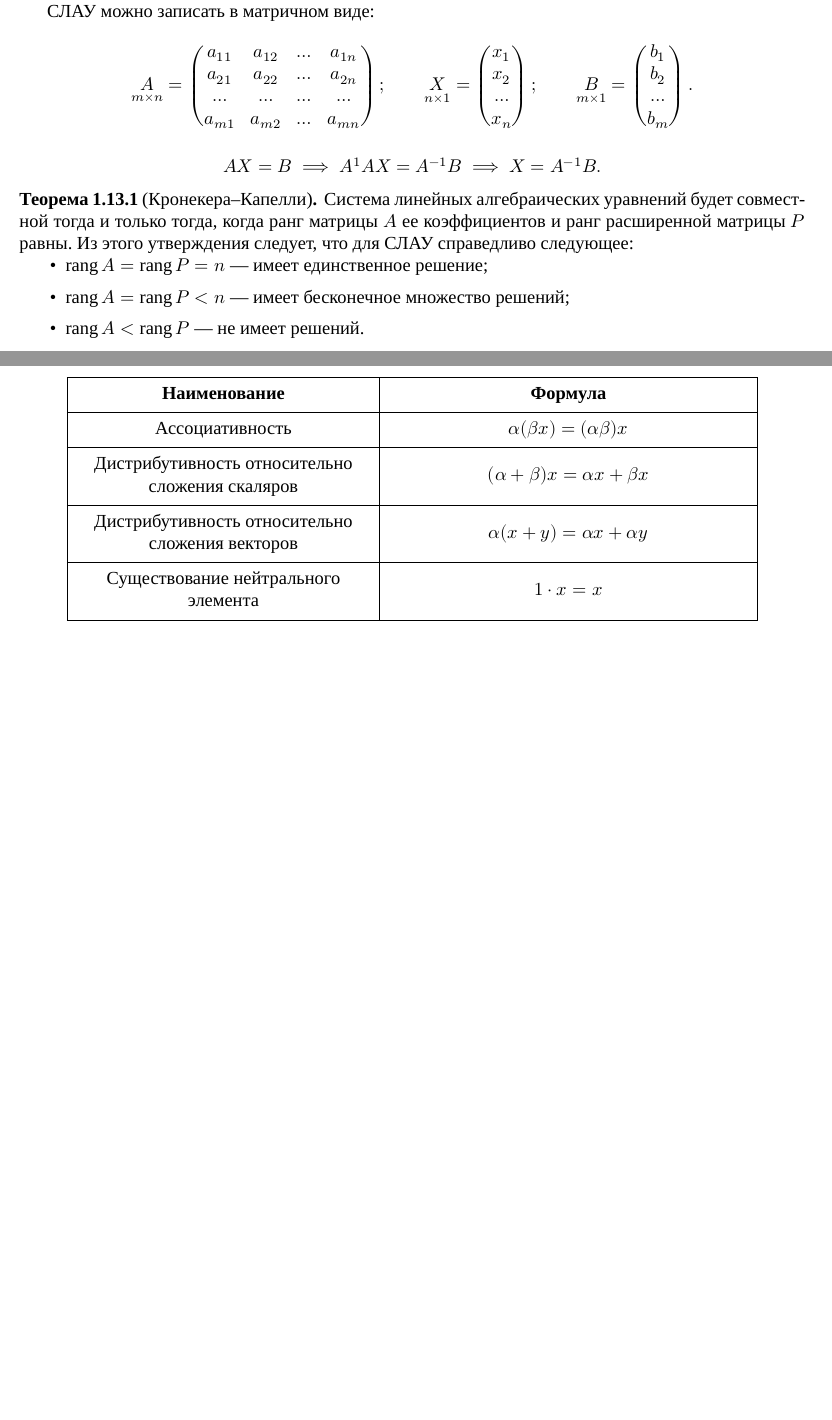
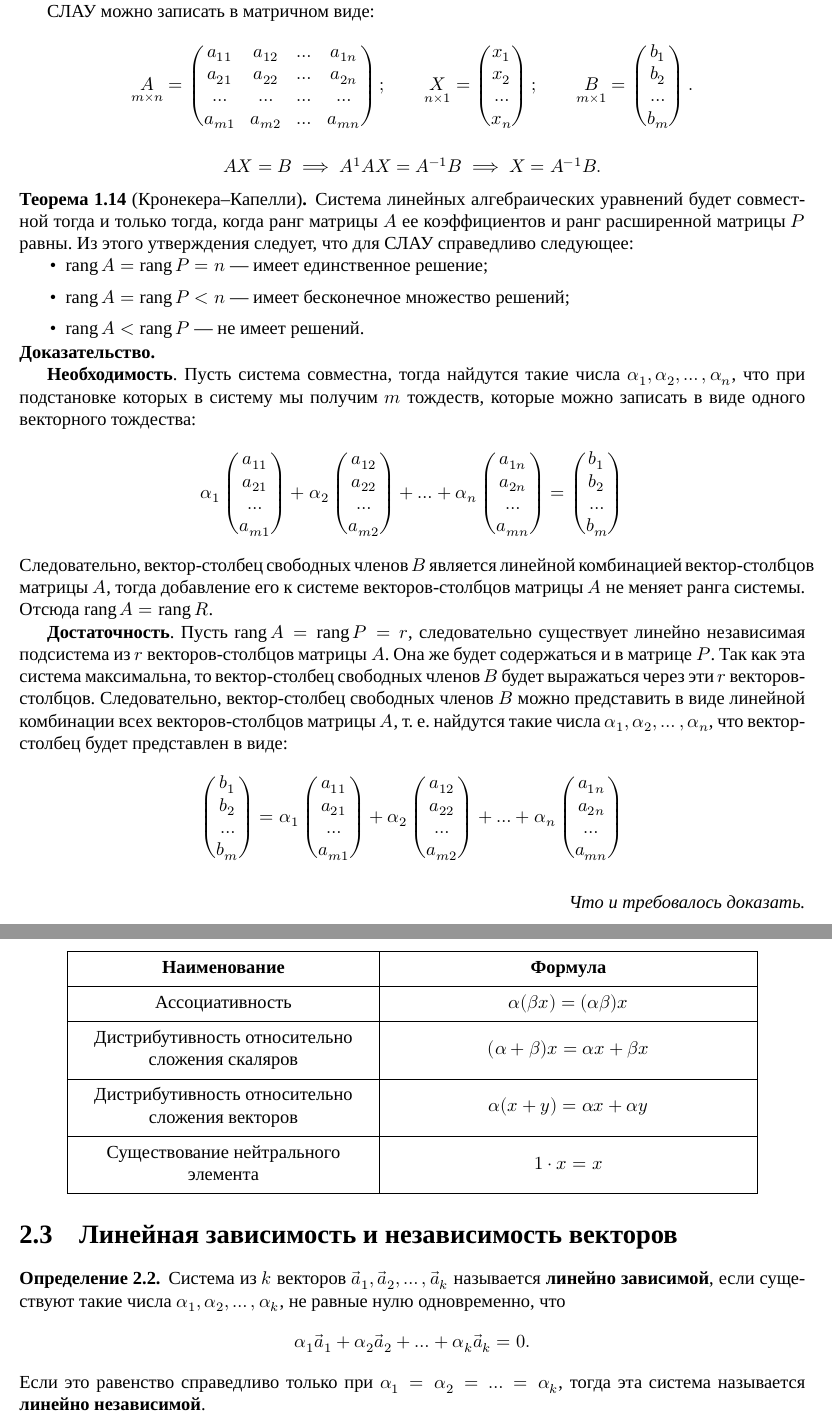
Before and after one commit to danilshvalov/math-notes-term-3, a LaTeX book (notes.tex): two parts of pages 13 and 15 of 15 before the commit and two parts of pages 13 and 16 of 16 after it, joined at a grey line, cut so that both start at the same text, the shorter picture padded with empty space. Compiled offline with XeLaTeX; a missing font is replaced by an installed copy or a similar font.

Commit message:
feat(notes): add definition and theorem proof

```diff
--- a/notes.tex
+++ b/notes.tex
@@ -20,12 +20,17 @@
 \usepackage{enumitem}
 \usepackage{unicode-math}
 \usepackage[math]{cellspace}
+
+
 \theoremstyle{definition}
-\newtheorem{theorem}{Теорема}[section]
+\newtheorem{theorem}{Теорема}[chapter]
+\newtheorem{corollary}{Следствие}[theorem]
 \newtheorem{lemma}[theorem]{Лемма}
 \newtheorem{property}[theorem]{Свойство}
 \theoremstyle{definition}
-\newtheorem{definition}{Определение}[section]
+\newtheorem{definition}{Определение}[chapter]
+
+
 \newcommand{\newpar}{$ $\par\nobreak\ignorespaces}
 \renewenvironment{proof}{{\noindent\bfseries Доказательство.}}{\smallskip\newpar \hfill\textit{Что и требовалось доказать.}}
 \usepackage[x11names]{xcolor}
@@ -1054,7 +1060,77 @@
     \end{itemize}
 \end{theorem}
 
-% TODO: добавить доказательства
+\begin{proof}
+    \newpar
+    \textbf{Необходимость}. Пусть система совместна, тогда найдутся такие числа \(\alpha_1, \alpha_2, \ldots, \alpha_n\), что при подстановке которых в систему мы получим \(m\) тождеств, которые можно записать в виде одного векторного тождества:
+    \begin{equation*}
+        \alpha_1
+        \begin{pmatrix}
+            a_{11} \\
+            a_{21} \\
+            \ldots \\
+            a_{m1}
+        \end{pmatrix}
+        +
+        \alpha_2
+        \begin{pmatrix}
+            a_{12} \\
+            a_{22} \\
+            \ldots \\
+            a_{m2}
+        \end{pmatrix}
+        + \ldots +
+        \alpha_n
+        \begin{pmatrix}
+            a_{1n} \\
+            a_{2n} \\
+            \ldots \\
+            a_{mn}
+        \end{pmatrix}
+        =
+        \begin{pmatrix}
+            b_1    \\
+            b_2    \\
+            \ldots \\
+            b_m
+        \end{pmatrix}
+    \end{equation*}
+    Следовательно, вектор-столбец свободных членов \(B\) является линейной комбинацией вектор-столбцов матрицы \(A\), тогда добавление его к системе векторов-столбцов матрицы \(A\) не меняет ранга системы. Отсюда \(\rang A = \rang R\).
+
+    \textbf{Достаточность}. Пусть \(\rang A = \rang P = r\), следовательно существует линейно независимая подсистема из \(r\) векторов-столбцов матрицы \(A\). Она же будет содержаться и в матрице \(P\). Так как эта система максимальна, то вектор-столбец свободных членов \(B\) будет выражаться через эти \(r\) векторов-столбцов. Следовательно, вектор-столбец свободных членов \(B\) можно представить в виде линейной комбинации всех векторов-столбцов матрицы \(A\), т. е. найдутся такие числа \(\alpha_1, \alpha_2, \ldots, \alpha_n\), что вектор-столбец будет представлен в виде:
+    \begin{equation*}
+        \begin{pmatrix}
+            b_1    \\
+            b_2    \\
+            \ldots \\
+            b_m
+        \end{pmatrix}
+        =
+        \alpha_1
+        \begin{pmatrix}
+            a_{11} \\
+            a_{21} \\
+            \ldots \\
+            a_{m1}
+        \end{pmatrix}
+        +
+        \alpha_2
+        \begin{pmatrix}
+            a_{12} \\
+            a_{22} \\
+            \ldots \\
+            a_{m2}
+        \end{pmatrix}
+        + \ldots +
+        \alpha_n
+        \begin{pmatrix}
+            a_{1n} \\
+            a_{2n} \\
+            \ldots \\
+            a_{mn}
+        \end{pmatrix}
+    \end{equation*}
+\end{proof}
 
 \chapter{Векторное пространство}
 
@@ -1111,25 +1197,20 @@
     \end{tblr}
 \end{center}
 
+\section{Линейная зависимость и независимость векторов}
 
-% Примеры линейных пространств
-% - множество \(\mathbb{R}\)
-% - множество всех матриц
-% - множество всех многочленов \(P_n (x) = a_0 x^n + a_1 x^{n - 1} + \ldots + a_n\), \(a_i \in \mathbb{R}\), \(i = \overline{1, n}\)
-% - \(n\)-мерное пространство арифметических векторов \(A_n\) \(n = 1, 2, \ldots\)
-% - множество всех функций, интегрируемых на \([a, b]\)
-
-% Система векторов \(\{x_1, \ldots, x_s\} \sub L\) называется линейно зависимой, если
-% \begin{equation*}
-%     \exists \lambda_1, \ldots, \lambda_s \text{(не равные одновременно 0)}:
-%     \lambda_1 x_1 + \ldots + \lambda_s x_s = 0
-% \end{equation*}
+\begin{definition}
+    Система из \(k\) векторов \(\vec{a}_1, \vec{a}_2, \ldots, \vec{a}_k\) называется \textbf{линейно зависимой}, если существуют такие числа \(\alpha_1, \alpha_2, \ldots, \alpha_k\), не равные нулю одновременно, что
+    \begin{equation*}
+        \alpha_1 \vec{a}_1 + \alpha_2 \vec{a}_2 + \ldots + \alpha_k \vec{a}_k = 0.
+    \end{equation*}
+    Если это равенство справедливо только при \(\alpha_1 = \alpha_2 = \ldots = \alpha_k\), тогда эта система называется \textbf{линейно независимой}.
+\end{definition}
 
 % Пусть \(Q \sub L\) — произвольное множество векторов, тогда упорядоченная система векторов \(E = (e_1, e_2, \ldots, e_s)\) называется базисом в \(Q\), если
 % 1. \(e_k \in Q; k = \overline{1, s}\)
 % 2. система \(E = (e_1, e_2, \ldots, e_s)\) линейно независима
 % 3. \(\forall x \in Q \; \exists x_1, \ldots, x_5\), что \(x = \sum_{k = 1}^s x_k e_k\)
-
 
 % #+begin_proof
 % Докажем первое утверждение от противного.
```
Also changed, not shown: notes.pdf, notes.tex (29 more changed lines).
